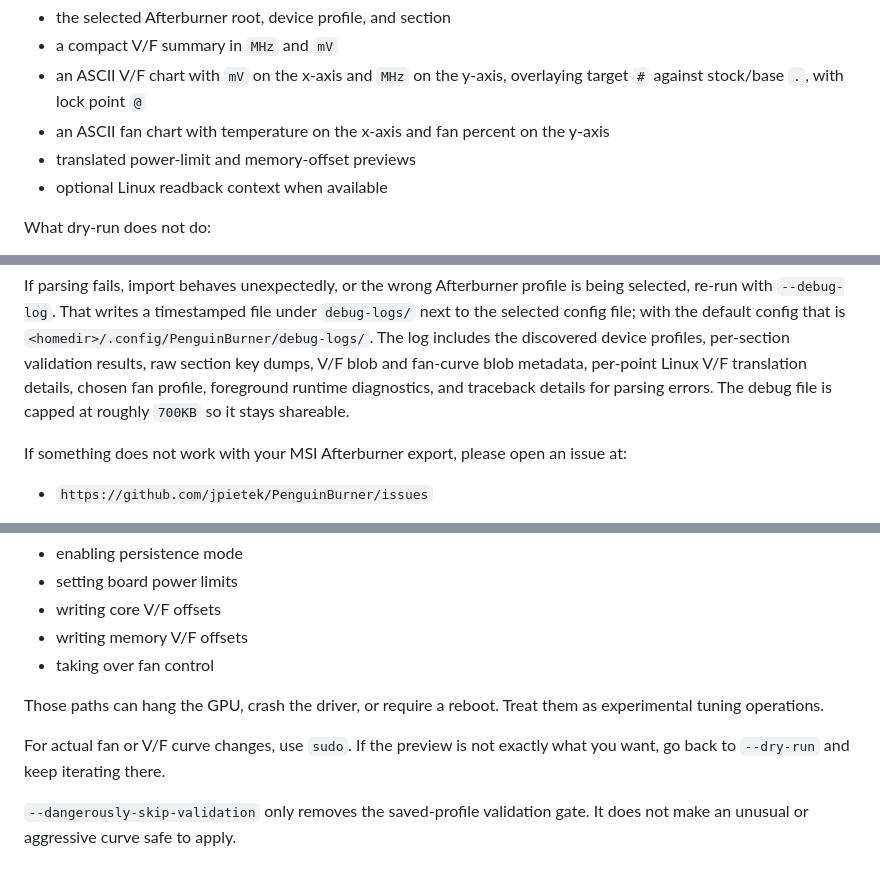
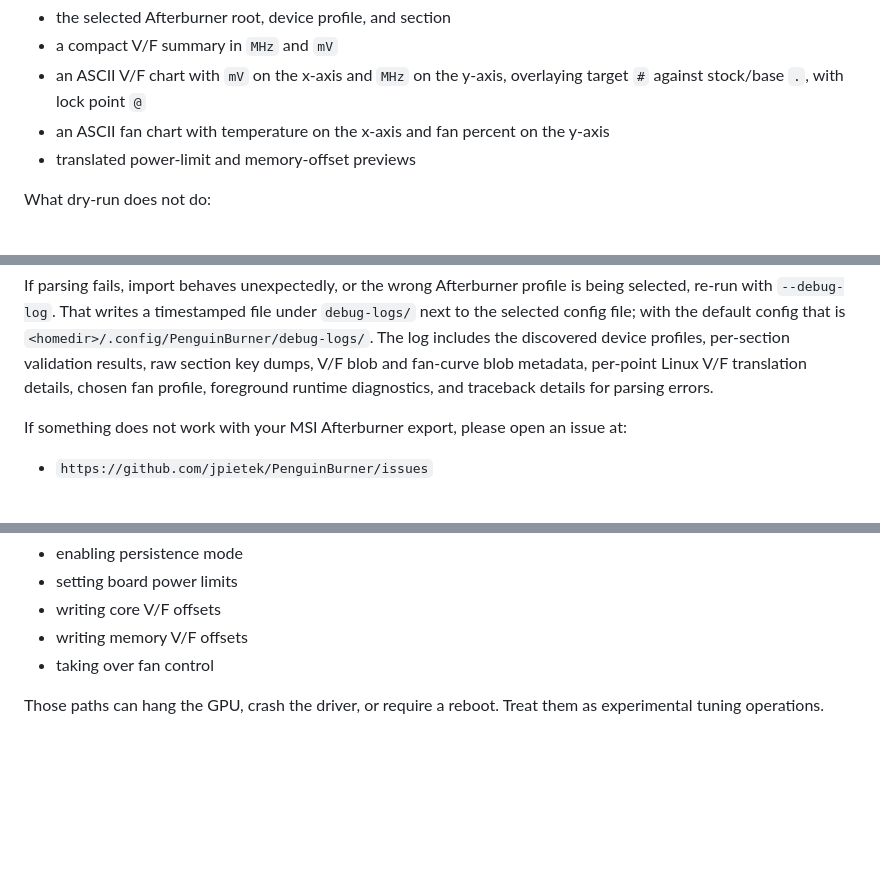
Before and after one commit to Ernold11/PenguinBurner, a Markdown page: README.md, 3 parts joined by grey strips. Drawn GitHub-style; blank space fills up the shorter version.

```diff
--- a/README.md
+++ b/README.md
@@ -182,7 +167,6 @@ What dry-run shows:
 - an ASCII V/F chart with `mV` on the x-axis and `MHz` on the y-axis, overlaying target `#` against stock/base `.`, with lock point `@`
 - an ASCII fan chart with temperature on the x-axis and fan percent on the y-axis
 - translated power-limit and memory-offset previews
-- optional Linux readback context when available
 
 What dry-run does not do:
 
@@ -204,7 +188,6 @@ If parsing fails, import behaves unexpectedly, or the wrong Afterburner profile
 profiles, per-section validation results, raw section key dumps, V/F blob and
 fan-curve blob metadata, per-point Linux V/F translation details, chosen fan
 profile, foreground runtime diagnostics, and traceback details for parsing errors.
-The debug file is capped at roughly `700KB` so it stays shareable.
 
 If something does not work with your MSI Afterburner export, please open an issue at:
 
@@ -280,7 +263,3 @@ Once you leave `--dry-run`, PenguinBurner can perform operations such as:
 - taking over fan control
 
 Those paths can hang the GPU, crash the driver, or require a reboot. Treat them as experimental tuning operations.
-
-For actual fan or V/F curve changes, use `sudo`. If the preview is not exactly what you want, go back to `--dry-run` and keep iterating there.
-
-`--dangerously-skip-validation` only removes the saved-profile validation gate. It does not make an unusual or aggressive curve safe to apply.
```
Also changed, not shown: other parts of README.md (+6 -21 lines).
